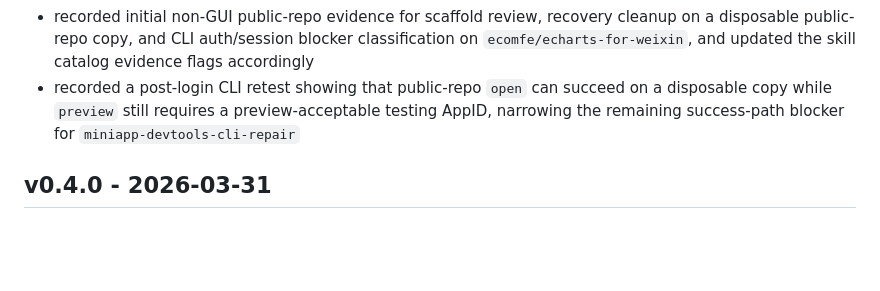
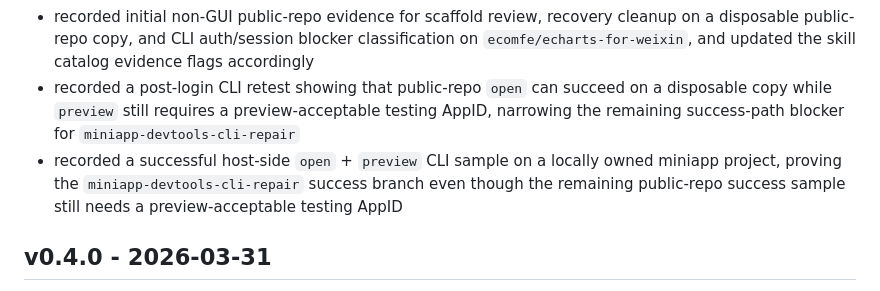
Before and after one commit to Sun-sunshine06/miniprogram-skills, a Markdown page: CHANGELOG.md, the part around the change. Drawn GitHub-style; blank space fills up the shorter version.

```diff
--- a/CHANGELOG.md
+++ b/CHANGELOG.md
@@ -9,6 +9,7 @@ All notable changes to this repository will be documented in this file.
 - added committed negative-path fixtures for broken scaffold review, wrong-root recovery residue, and a GUI session blocker sample, plus validation coverage and log entries for those non-success paths
 - recorded initial non-GUI public-repo evidence for scaffold review, recovery cleanup on a disposable public-repo copy, and CLI auth/session blocker classification on `ecomfe/echarts-for-weixin`, and updated the skill catalog evidence flags accordingly
 - recorded a post-login CLI retest showing that public-repo `open` can succeed on a disposable copy while `preview` still requires a preview-acceptable testing AppID, narrowing the remaining success-path blocker for `miniapp-devtools-cli-repair`
+- recorded a successful host-side `open` + `preview` CLI sample on a locally owned miniapp project, proving the `miniapp-devtools-cli-repair` success branch even though the remaining public-repo success sample still needs a preview-acceptable testing AppID
 
 ## v0.4.0 - 2026-03-31
 
```
Also changed, not shown: docs/skill-validation-log.md (+43 -1 lines).
